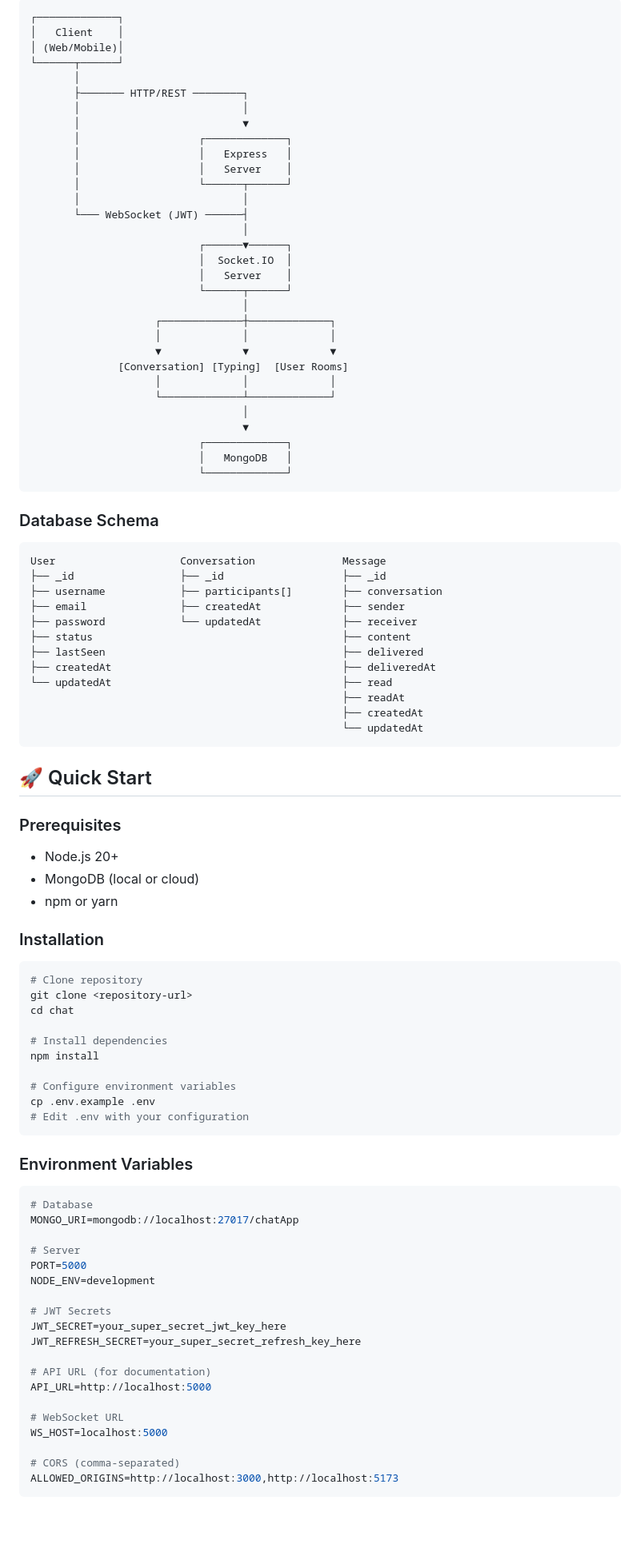
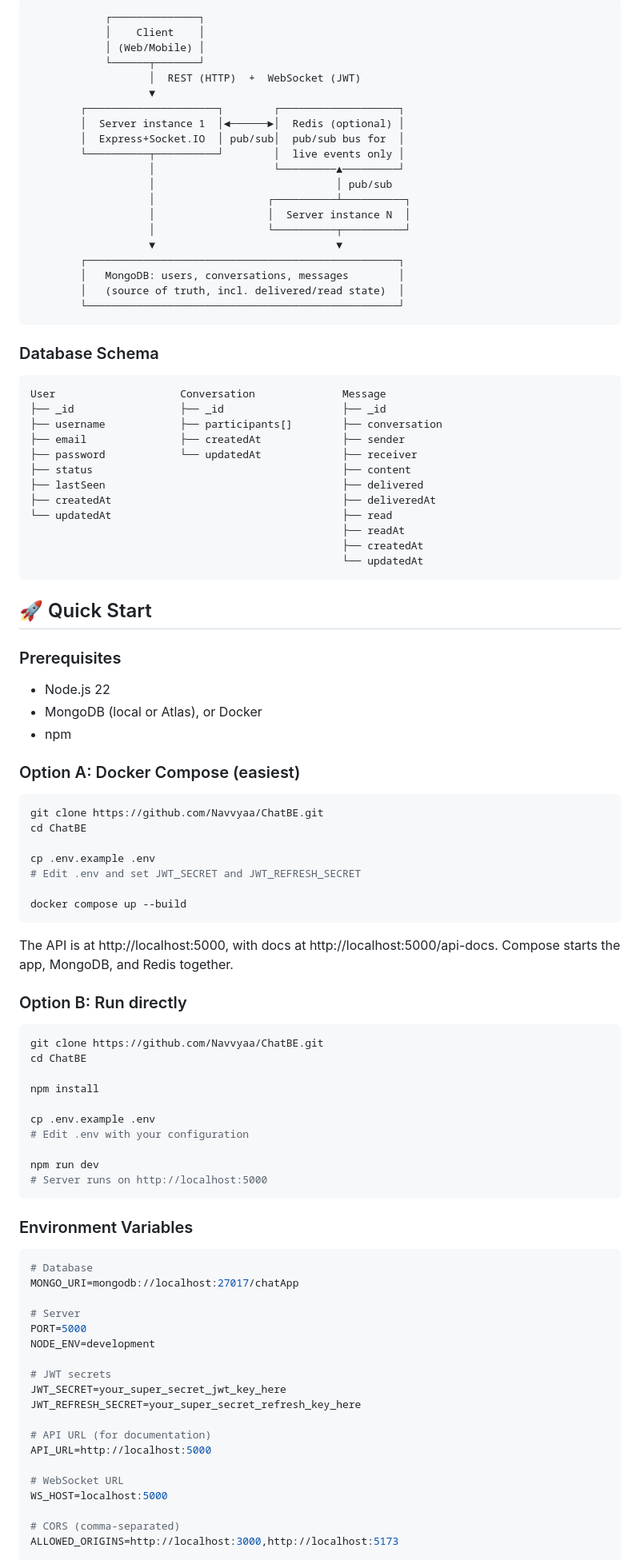
Before and after one commit to Navvyaa/ChatBE, a Markdown page: README.md, the part around one of its changes. Shown at 80% size. GitHub-like rendering; blank space fills up the shorter version.

````diff
--- a/README.md
+++ b/README.md
@@ -57,35 +59,24 @@ A real-time chat backend built with Node.js, Express, Socket.IO, MongoDB, and Ty
 ```
-┌─────────────┐
-│   Client    │
-│ (Web/Mobile)│
-└──────┬──────┘
-       │
-       ├─────── HTTP/REST ────────┐
-       │                          │
-       │                          ▼
-       │                   ┌─────────────┐
-       │                   │   Express   │
-       │                   │   Server    │
-       │                   └──────┬──────┘
-       │                          │
-       └─── WebSocket (JWT) ──────┤
-                                  │
-                           ┌──────▼──────┐
-                           │  Socket.IO  │
-                           │   Server    │
-                           └──────┬──────┘
-                                  │
-                    ┌─────────────┼─────────────┐
-                    │             │             │
-                    ▼             ▼             ▼
-              [Conversation] [Typing]  [User Rooms]
-                    │             │             │
-                    └─────────────┴─────────────┘
-                                  │
-                                  ▼
-                           ┌─────────────┐
-                           │   MongoDB   │
-                           └─────────────┘
+            ┌──────────────┐
+            │    Client    │
+            │ (Web/Mobile) │
+            └──────┬───────┘
+                   │  REST (HTTP)  +  WebSocket (JWT)
+                   ▼
+        ┌─────────────────────┐        ┌───────────────────┐
+        │  Server instance 1  │◄──────►│  Redis (optional) │
+        │  Express+Socket.IO  │ pub/sub│  pub/sub bus for  │
+        └──────────┬──────────┘        │  live events only │
+                   │                   └─────────▲─────────┘
+                   │                             │ pub/sub
+                   │                  ┌──────────┴──────────┐
+                   │                  │  Server instance N  │
+                   │                  └──────────┬──────────┘
+                   ▼                             ▼
+        ┌──────────────────────────────────────────────────┐
+        │   MongoDB: users, conversations, messages        │
+        │   (source of truth, incl. delivered/read state)  │
+        └──────────────────────────────────────────────────┘
 ```
 
 ### Database Schema
@@ -104,27 +95,39 @@ User                    Conversation              Message
                                                   ├── createdAt
                                                   └── updatedAt
 ```
-
 ## 🚀 Quick Start
 
 ### Prerequisites
-- Node.js 20+
-- MongoDB (local or cloud)
-- npm or yarn
-
-### Installation
+- Node.js 22
+- MongoDB (local or Atlas), or Docker
+- npm
+### Option A: Docker Compose (easiest)
 
 ```bash
-# Clone repository
-git clone <repository-url>
-cd chat
+git clone https://github.com/Navvyaa/ChatBE.git
+cd ChatBE
 
-# Install dependencies
+cp .env.example .env
+# Edit .env and set JWT_SECRET and JWT_REFRESH_SECRET
+
+docker compose up --build
+```
+
+The API is at http://localhost:5000, with docs at http://localhost:5000/api-docs. Compose starts the app, MongoDB, and Redis together.
+
+### Option B: Run directly
+
+```bash
+git clone https://github.com/Navvyaa/ChatBE.git
+cd ChatBE
+
 npm install
 
-# Configure environment variables
 cp .env.example .env
 # Edit .env with your configuration
+
+npm run dev
+# Server runs on http://localhost:5000
 ```
 
 ### Environment Variables
@@ -137,7 +140,7 @@ MONGO_URI=mongodb://localhost:27017/chatApp
 PORT=5000
 NODE_ENV=development
 
-# JWT Secrets
+# JWT secrets
 JWT_SECRET=your_super_secret_jwt_key_here
 JWT_REFRESH_SECRET=your_super_secret_refresh_key_here
 
@@ -149,5 +152,4 @@ WS_HOST=localhost:5000
 
 # CORS (comma-separated)
 ALLOWED_ORIGINS=http://localhost:3000,http://localhost:5173
-```
 
````
Also changed, not shown: other parts of README.md (+134 -94 lines).
